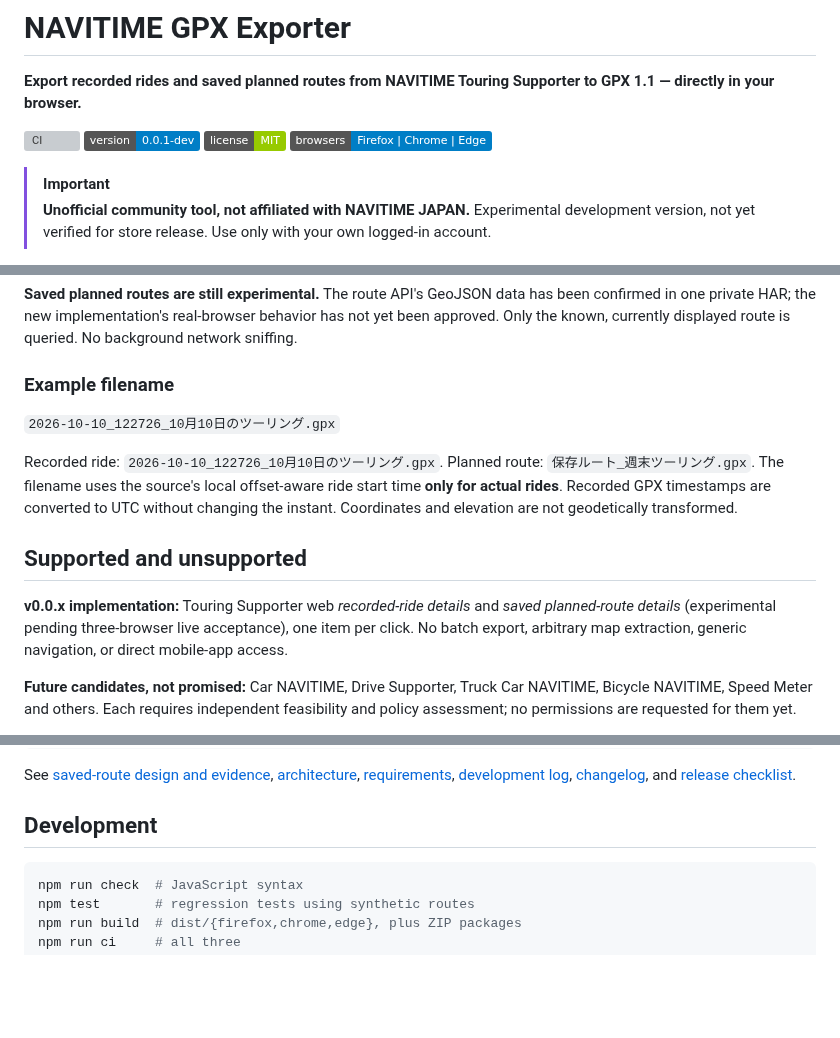
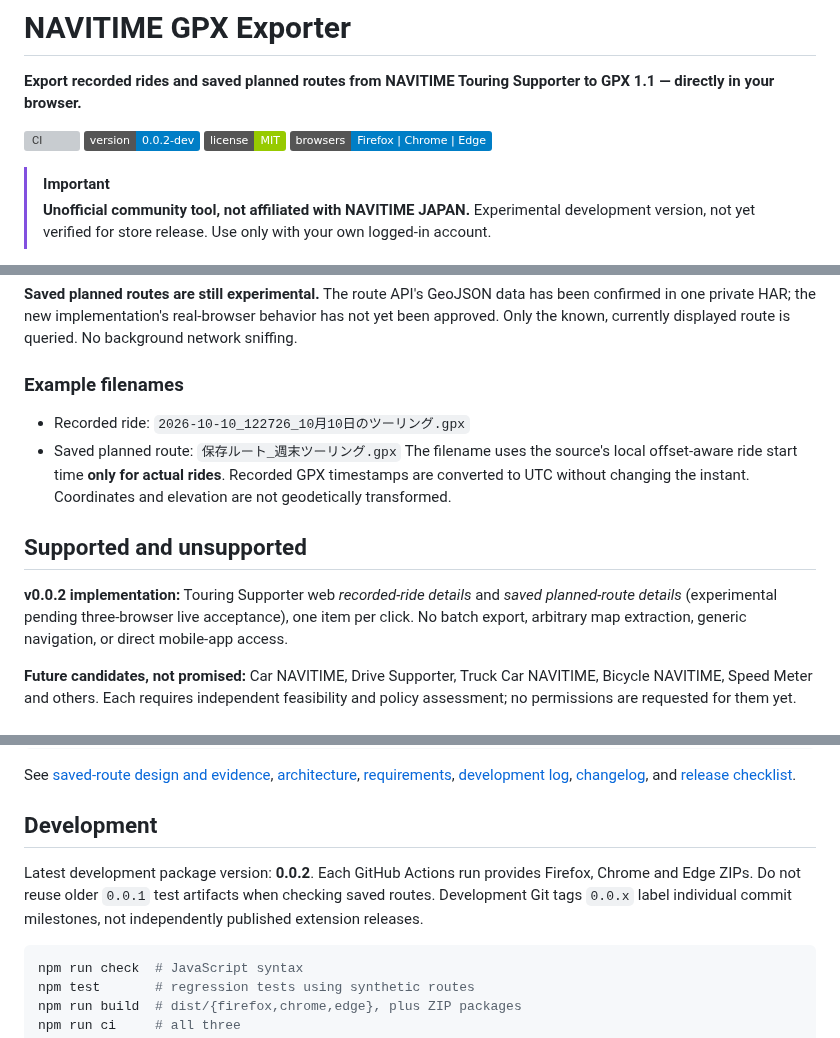
Before and after one commit to zawa356/NAVITIME_GPX_Exporter, a Markdown page: README.md, 3 parts joined by grey strips. GitHub-like rendering; badges without logos; blank space fills up the shorter version; grey boxes are pictures that could not be loaded.

Commit message:
docs: align quick start with version 0.0.2 and two export formats (0.0.88)

````diff
--- a/README.md
+++ b/README.md
@@ -3,7 +3,7 @@
 **Export recorded rides and saved planned routes from NAVITIME Touring Supporter to GPX 1.1 — directly in your browser.**
 
 [![CI](https://github.com/zawa356/NAVITIME_GPX_Exporter/actions/workflows/ci.yml/badge.svg)](https://github.com/zawa356/NAVITIME_GPX_Exporter/actions/workflows/ci.yml)
-![Version](https://img.shields.io/badge/version-0.0.1--dev-blue)
+![Version](https://img.shields.io/badge/version-0.0.2--dev-blue)
 ![License](https://img.shields.io/badge/license-MIT-green)
 ![Browser](https://img.shields.io/badge/browsers-Firefox%20%7C%20Chrome%20%7C%20Edge-informational)
 
@@ -57,15 +57,14 @@ Then:
 
 **Saved planned routes are still experimental.** The route API's GeoJSON data has been confirmed in one private HAR; the new implementation's real-browser behavior has not yet been approved. Only the known, currently displayed route is queried. No background network sniffing.
 
-### Example filename
+### Example filenames
 
-`2026-10-10_122726_10月10日のツーリング.gpx`
-
-Recorded ride: `2026-10-10_122726_10月10日のツーリング.gpx`. Planned route: `保存ルート_週末ツーリング.gpx`. The filename uses the source's local offset-aware ride start time **only for actual rides**. Recorded GPX timestamps are converted to UTC without changing the instant. Coordinates and elevation are not geodetically transformed.
+- Recorded ride: `2026-10-10_122726_10月10日のツーリング.gpx`
+- Saved planned route: `保存ルート_週末ツーリング.gpx` The filename uses the source's local offset-aware ride start time **only for actual rides**. Recorded GPX timestamps are converted to UTC without changing the instant. Coordinates and elevation are not geodetically transformed.
 
 ## Supported and unsupported
 
-**v0.0.x implementation:** Touring Supporter web *recorded-ride details* and *saved planned-route details* (experimental pending three-browser live acceptance), one item per click. No batch export, arbitrary map extraction, generic navigation, or direct mobile-app access.
+**v0.0.2 implementation:** Touring Supporter web *recorded-ride details* and *saved planned-route details* (experimental pending three-browser live acceptance), one item per click. No batch export, arbitrary map extraction, generic navigation, or direct mobile-app access.
 
 **Future candidates, not promised:** Car NAVITIME, Drive Supporter, Truck Car NAVITIME, Bicycle NAVITIME, Speed Meter and others. Each requires independent feasibility and policy assessment; no permissions are requested for them yet.
 
@@ -87,6 +86,9 @@ See [saved-route design and evidence](docs/PROPOSALS/SAVED_ROUTE_EXPORT.md), [ar
 
 ## Development
 
+Latest development package version: **0.0.2**. Each GitHub Actions run provides Firefox, Chrome and Edge ZIPs. Do not reuse older `0.0.1` test artifacts when checking saved routes. Development Git tags `0.0.x` label individual commit milestones, not independently published extension releases.
+
+
 ```bash
 npm run check  # JavaScript syntax
 npm test       # regression tests using synthetic routes
````
